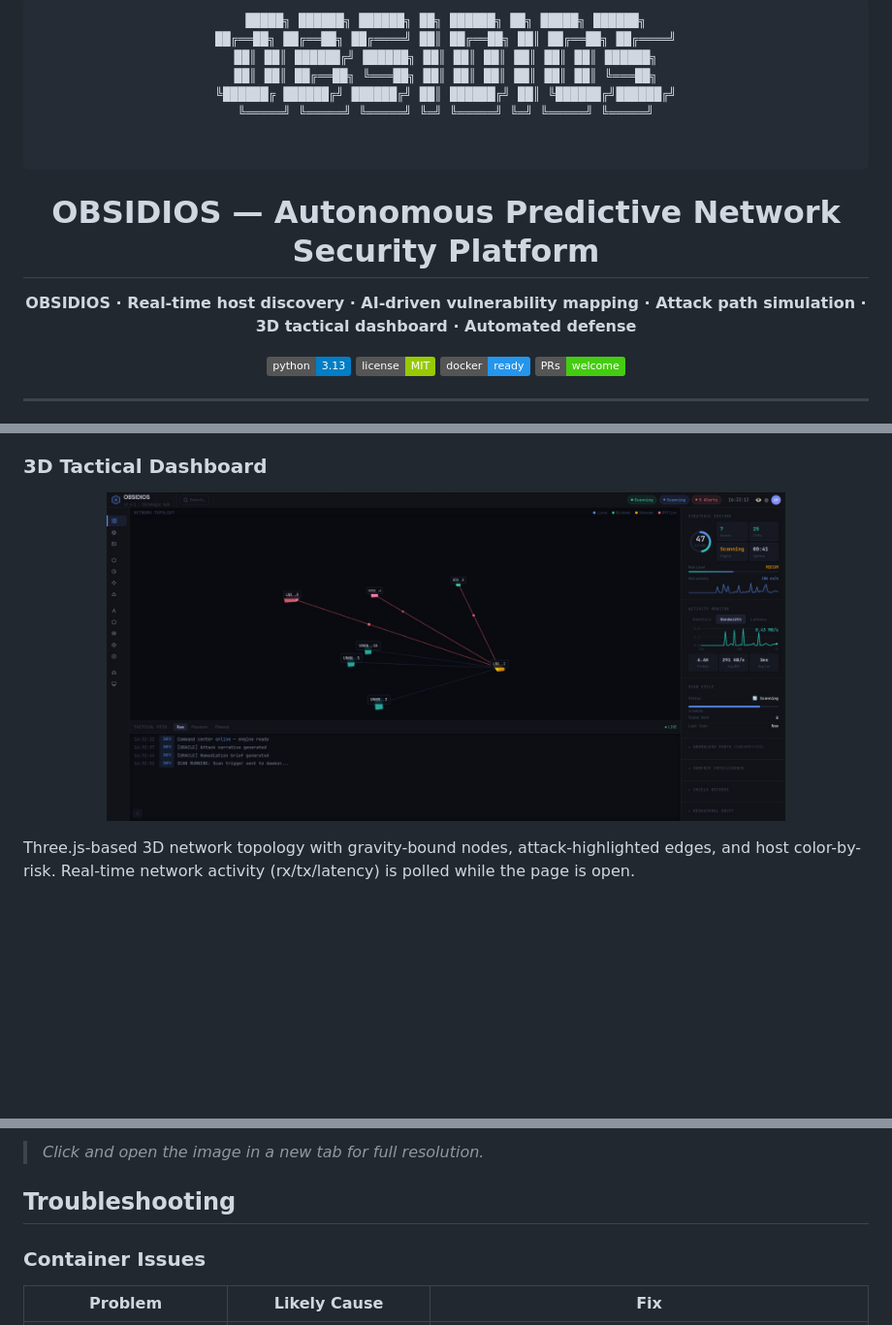
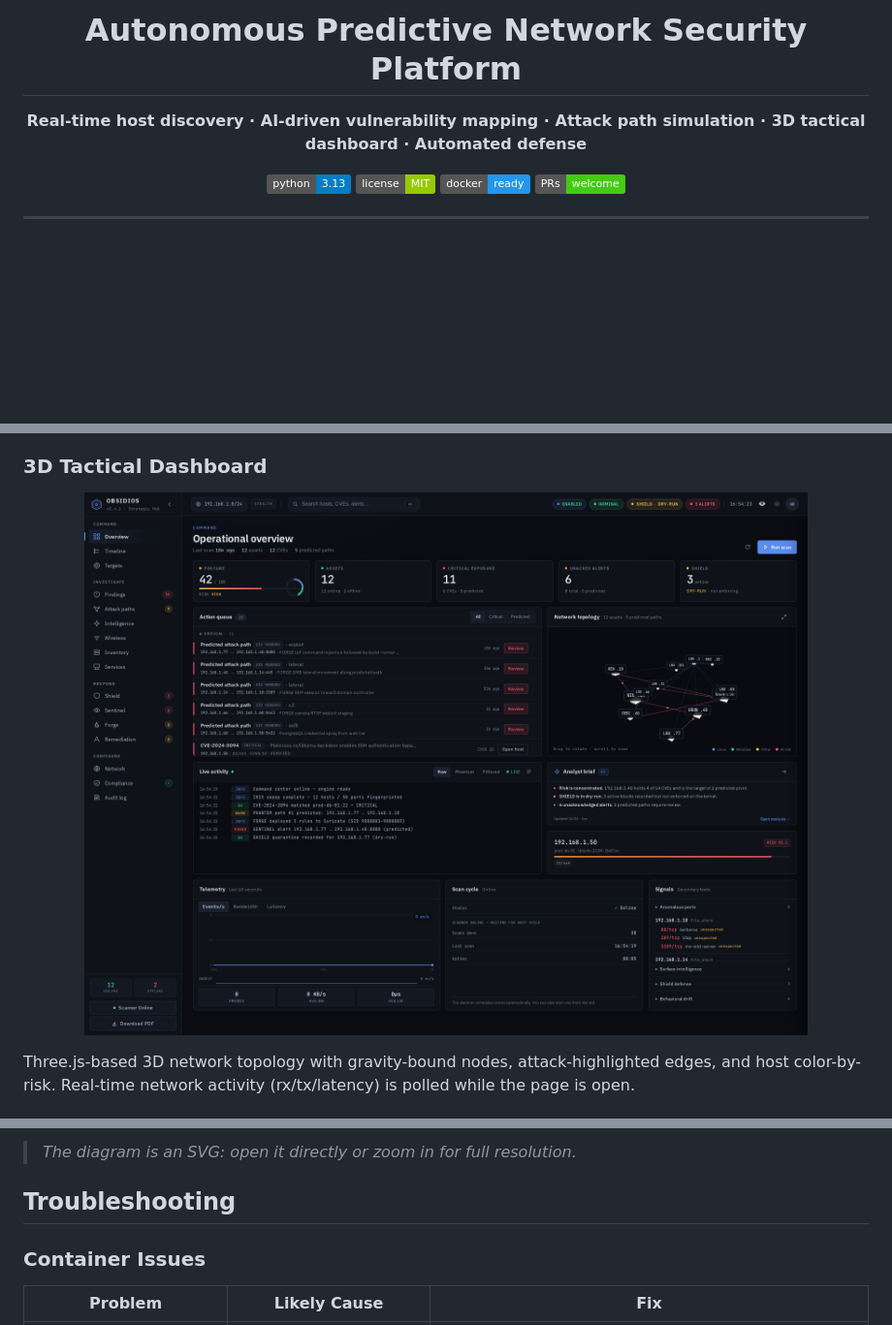
Before and after one commit to idkgarvit/OBSIDIOS, a Markdown page: README.md, 3 parts joined by grey strips. Shown at 97% size. GitHub-like rendering; pictures changed too: docs/dashboard.png; badges without logos; blank space fills up the shorter version.

Commit message:
Refresh README visuals with current banner, dashboard, and workflow
- Replace the oversized ASCII heading with a rendered OBSIDIOS banner
- Re-capture the dashboard at the current v2.4.1 UI with demo data
- Rebuild the workflow diagram as an accurate, self-contained SVG

```diff
--- a/README.md
+++ b/README.md
@@ -3,17 +3,8 @@
 
- █████╗  ██████╗  ██████╗  ██╗ ██████╗  ██╗  █████╗  ██████╗
-██╔══██╗ ██╔══██╗ ██╔════╝ ██║ ██╔══██╗ ██║ ██╔══██╗ ██╔════╝
-██║  ██║ ██████╔╝ ██████╗  ██║ ██║  ██║ ██║ ██║  ██║ ██████╗
-██║  ██║ ██╔══██╗ ╚═══██╗  ██║ ██║  ██║ ██║ ██║  ██║ ╚═══██╗
-╚██████╔ ██████╔╝ ██████╔╝ ██║ ██████╔╝ ██║ ╚██████╔╝██████╔╝
- ╚═════╝  ╚═════╝  ╚═════╝  ╚═╝ ╚═════╝  ╚═╝  ╚═════╝  ╚═════╝
-
-  </pre>
-
-  <h1>OBSIDIOS — Autonomous Predictive Network Security Platform</h1>
+  <h1>Autonomous Predictive Network Security Platform</h1>
 
   <p>
-    <strong>OBSIDIOS · Real-time host discovery · AI-driven vulnerability mapping · Attack path simulation · 3D tactical dashboard · Automated defense</strong>
+    <strong>Real-time host discovery · AI-driven vulnerability mapping · Attack path simulation · 3D tactical dashboard · Automated defense</strong>
   </p>
 
   <p>
@@ -358,7 +349,7 @@ Automatic failover: **NVIDIA** (`meta/llama-3.1-8b-instruct`, free tier) → **O
 ### 3D Tactical Dashboard
 
 <p align="center">
-  <img src="docs/dashboard.png" alt="OBSIDIOS Dashboard" width="700">
+  <img src="docs/dashboard.png" alt="OBSIDIOS Dashboard — operational overview with 3D network topology" width="100%">
 </p>
 
 Three.js-based 3D network topology with gravity-bound nodes, attack-highlighted edges, and host color-by-risk. Real-time network activity (rx/tx/latency) is polled while the page is open.
@@ -376,6 +367,6 @@ Configurable retention of **1–3650 days** (default 30). Auto-prune runs at sca
 </p>
 
-> *Click and open the image in a new tab for full resolution.*
+> *The diagram is an SVG: open it directly or zoom in for full resolution.*
 
 ## Troubleshooting
 
```
Also changed, not shown: other parts of README.md (+2 -2 lines), docs/banner.png (added), docs/workflow.png (deleted), 1 other file.
